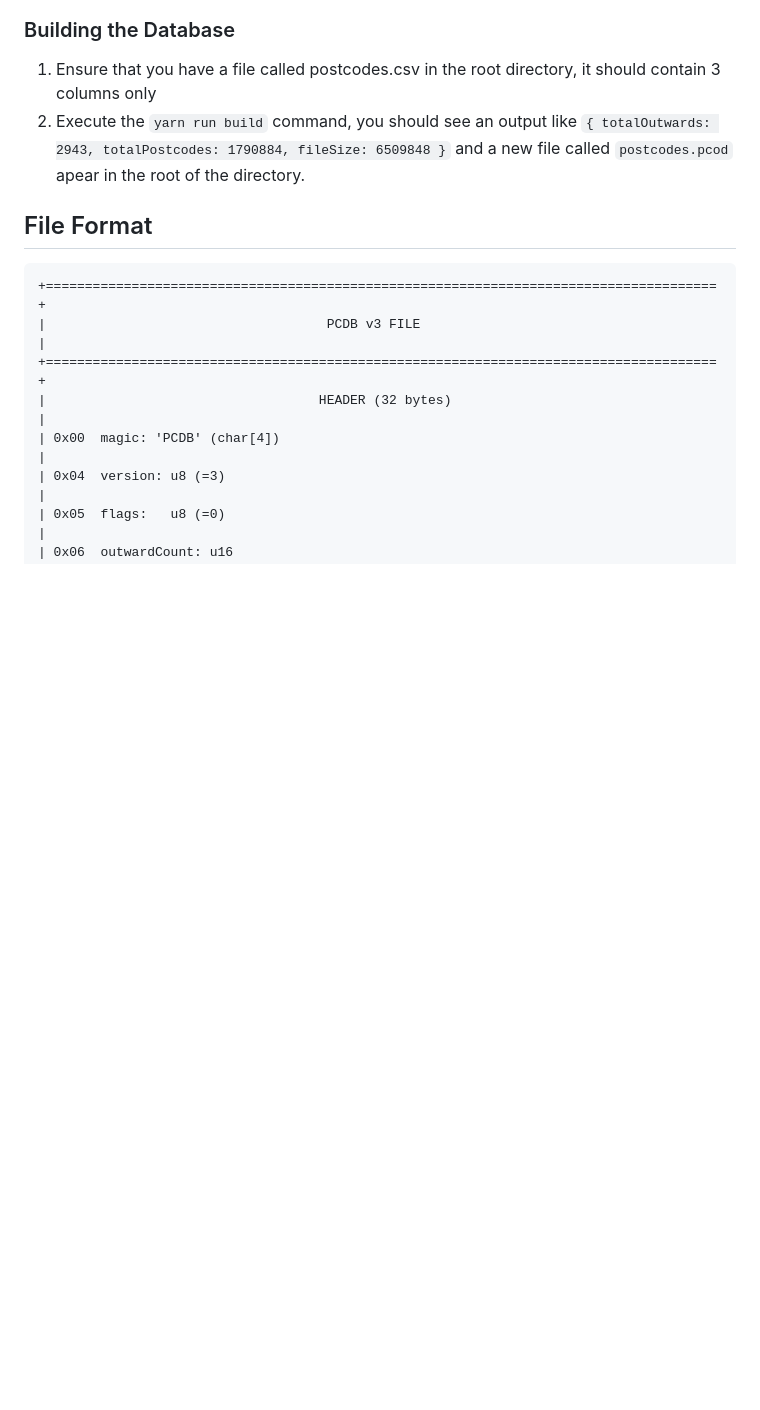
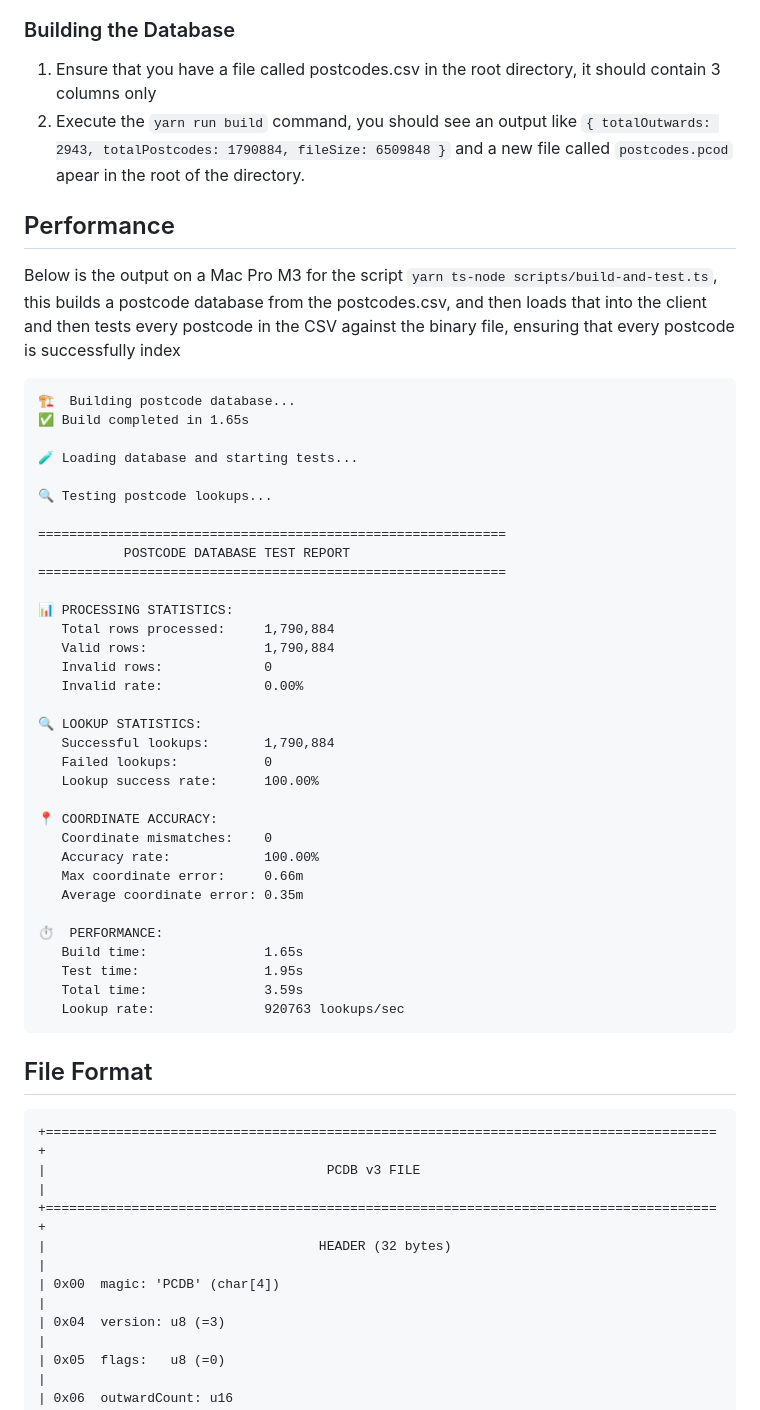
Before and after one commit to robertpitt/postcode-db, a Markdown page: README.md, the part around the change. GitHub-like rendering; blank space fills up the shorter version.

Commit message:
Added Performance Notes

````diff
--- a/README.md
+++ b/README.md
@@ -75,6 +75,46 @@ to extract just the valid postcodes, lat and long values into a file called `pos
 
 1. Ensure that you have a file called postcodes.csv in the root directory, it should contain 3 columns only
 2. Execute the `yarn run build` command, you should see an output like `{ totalOutwards: 2943, totalPostcodes: 1790884, fileSize: 6509848 }` and a new file called `postcodes.pcod` apear in the root of the directory.
+
+## Performance
+
+Below is the output on a Mac Pro M3 for the script `yarn ts-node scripts/build-and-test.ts`, this builds a postcode database from the postcodes.csv, and then loads that into the client and then tests every postcode in the CSV against the binary file, ensuring that every postcode is successfully index
+
+```
+🏗️  Building postcode database...
+✅ Build completed in 1.65s
+
+🧪 Loading database and starting tests...
+
+🔍 Testing postcode lookups...
+
+============================================================
+           POSTCODE DATABASE TEST REPORT
+============================================================
+
+📊 PROCESSING STATISTICS:
+   Total rows processed:     1,790,884
+   Valid rows:               1,790,884
+   Invalid rows:             0
+   Invalid rate:             0.00%
+
+🔍 LOOKUP STATISTICS:
+   Successful lookups:       1,790,884
+   Failed lookups:           0
+   Lookup success rate:      100.00%
+
+📍 COORDINATE ACCURACY:
+   Coordinate mismatches:    0
+   Accuracy rate:            100.00%
+   Max coordinate error:     0.66m
+   Average coordinate error: 0.35m
+
+⏱️  PERFORMANCE:
+   Build time:               1.65s
+   Test time:                1.95s
+   Total time:               3.59s
+   Lookup rate:              920763 lookups/sec
+```
 
 ## File Format
 
````
